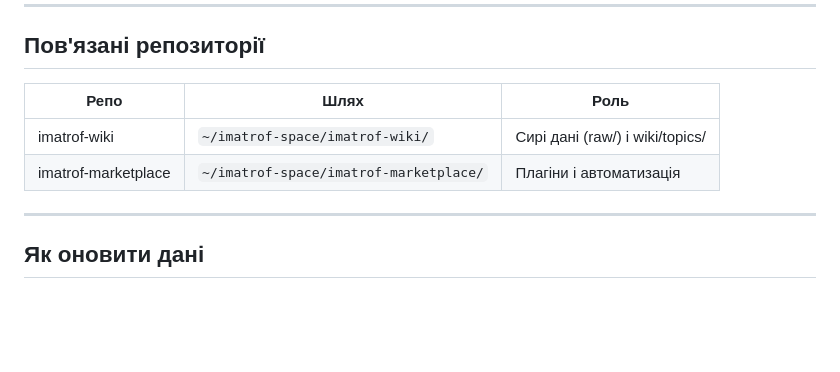
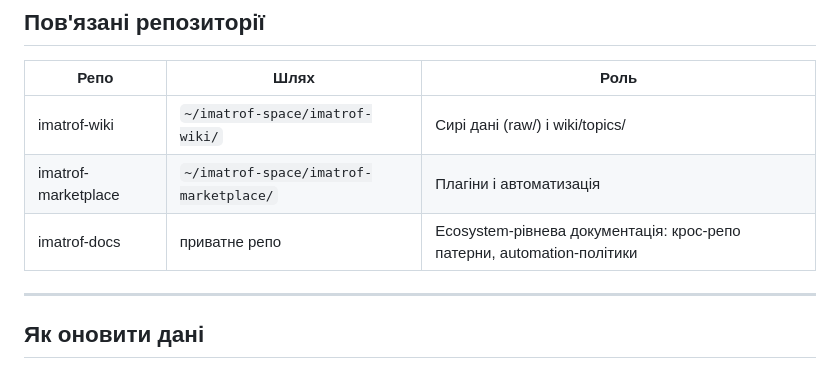
Before and after one commit to imatrofailo/imatrofailo.github.io, a Markdown page: CLAUDE.md, the part around the change. Drawn GitHub-style; blank space fills up the shorter version.

```diff
--- a/CLAUDE.md
+++ b/CLAUDE.md
@@ -48,6 +48,7 @@ imatrofailo.github.io/
 |------|------|------|
 | imatrof-wiki | `~/imatrof-space/imatrof-wiki/` | Сирі дані (raw/) і wiki/topics/ |
 | imatrof-marketplace | `~/imatrof-space/imatrof-marketplace/` | Плагіни і автоматизація |
+| imatrof-docs | приватне репо | Ecosystem-рівнева документація: крос-репо патерни, automation-політики |
 
 ---
 
```
Also changed, not shown: AGENTS.md (added, +3 -0 lines).
